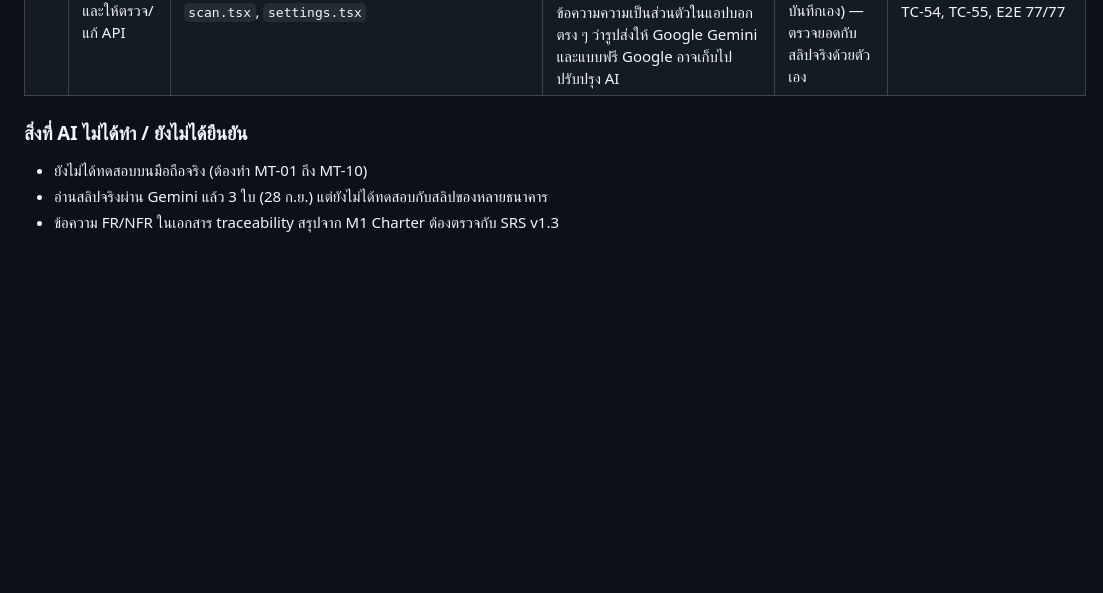
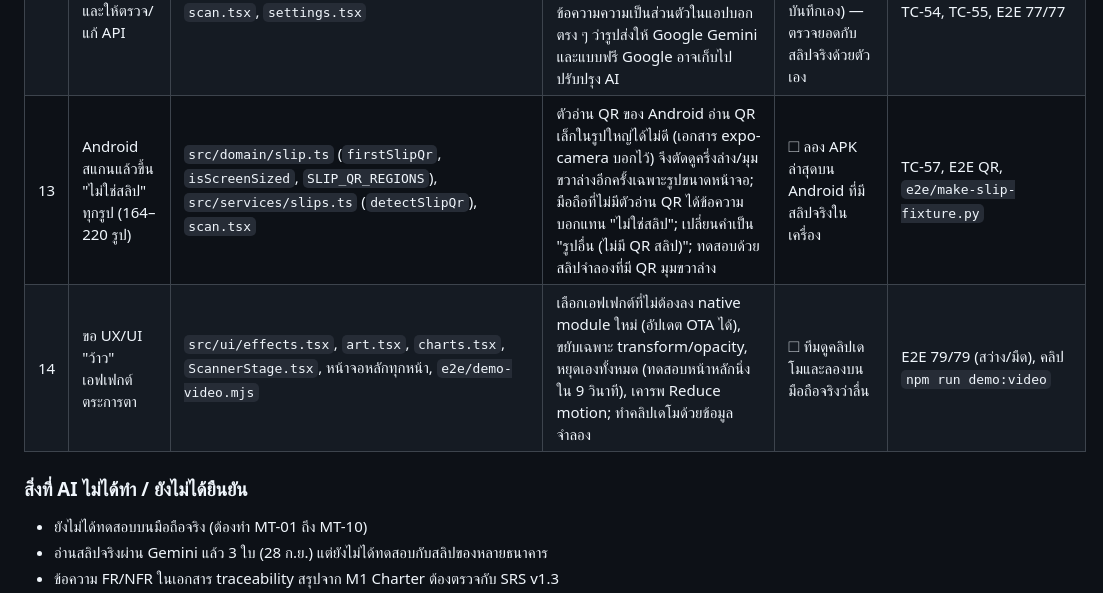
Before and after one commit to 2550expo-tech/Socrates-and-Skeletons-, a Markdown page: docs/AI_USAGE_LOG.md, the part around the change. Drawn GitHub-style; blank space fills up the shorter version.

Commit message:
AI usage log: rows for the Android QR fix and the UX pass
Co-Authored-By: Claude Opus 5.5 <noreply@anthropic.com>
Claude-Session: https://claude.ai/code/session_018zUadoanhTsxmA2ReSvxWX

```diff
--- a/docs/AI_USAGE_LOG.md
+++ b/docs/AI_USAGE_LOG.md
@@ -20,6 +20,8 @@
 | 10 | ปรับ UX/UI โดยศึกษาเหมียวจด (ผู้ช่วยที่พูดกับผู้ใช้, "แค่เปิดแอปก็จดให้", เครื่องหมายรายการใหม่) และ Hugging Face (มาสคอตตัวเดียวหลายอารมณ์, สีอุ่นบนพื้นเรียบ) | `src/ui/Buddy.tsx`, `src/domain/buddy.ts`, หน้าหลัก/โค้ช/รายการ/สลิปรอยืนยัน/ต้อนรับ/ตั้งค่าเงิน | ออกแบบตัวละครใหม่ของ MindPay เอง (ไม่ลอกแมวของเหมียวจด), แก้ปุ่ม "ดูรายละเอียด" ที่มองไม่เห็นบนการ์ดเขียว, ป้ายสถานะใหญ่ขึ้น, ยอดเงินนับขึ้น, ปุ่มยุบเล็กน้อยเมื่อกด, ทุกแอนิเมชันเคารพ "ลดการเคลื่อนไหว" | ☐ ทีมโหวตชื่อ/หน้าตาผู้ช่วย และทดสอบกับผู้ใช้ 3–5 คน | ภาพหน้าจอ, TC-49 ถึง TC-51 |
 | 11 | ผู้ใช้ขอ: สแกนสลิปเองตั้งแต่เข้าแอปโดยไม่ต้องเลือกรูป, คำนวณแล้วแยกตามวันที่ (วันนี้ 00:00–23:59, 7 วัน), รีเซ็ตเมื่อขึ้นวันใหม่ | `scan.tsx`, `useSlipScanner.ts`, `PeriodSummary.tsx`, `AppProvider.tsx`, `buddy.ts`, `dates.ts` | เอาตัวเลือกช่วงออกจากหน้าสแกน, เริ่มอ่านเอง, สลิปเก็บตามวันที่บนสลิป, สรุปตามช่วงพร้อมเวลาที่นับ, วันใหม่เริ่มนับเองตอนเที่ยงคืน; บอกข้อจำกัด iPhone เว็บ (ต้องกดเลือกรูป 1 ครั้ง) ตรงไปตรงมา; E2E เจอบั๊ก "เสร็จ/กลับ" ไม่ทำงานเมื่อเปิดหน้าตรง ๆ บนเว็บ แก้ทุกหน้า | ☐ ทดสอบบน Android จริงว่าสแกนเองตอนเปิดแอป | E2E 53/53, TC-52, TC-53 |
 | 12 | AI ไม่ทำงาน ("ยังไม่ได้ใส่ API key") และให้ตรวจ/แก้ API | `_shared/helpers.ts` (`readKey`, `geminiStep`), `_shared/common.ts`, `src/services/slips.ts`, `scan.tsx`, `settings.tsx` | ต้นเหตุ: secret ตั้งชื่อ `GEMINI API KEY` (มีเว้นวรรค) ทีมแก้ชื่อแล้ว + เซิร์ฟเวอร์รองรับชื่อที่พิมพ์ผิดบ่อย; Gemini ฟรีติดลิมิตแล้วลองรุ่นถัดไป แอปรอ 20/40 วินาทีแล้วอ่านต่อ; ข้อความความเป็นส่วนตัวในแอปบอกตรง ๆ ว่ารูปส่งให้ Google Gemini และแบบฟรี Google อาจเก็บไปปรับปรุง AI | ☐ ทีมลองอ่านสลิปจริงแล้ว (28 ก.ย. 01:36, 3 ใบ อ่านถูกและบันทึกเอง) — ตรวจยอดกับสลิปจริงด้วยตัวเอง | Supabase function logs (`{"ai":"gemini",...}`), TC-54, TC-55, E2E 77/77 |
+| 13 | Android สแกนแล้วขึ้น "ไม่ใช่สลิป" ทุกรูป (164–220 รูป) | `src/domain/slip.ts` (`firstSlipQr`, `isScreenSized`, `SLIP_QR_REGIONS`), `src/services/slips.ts` (`detectSlipQr`), `scan.tsx` | ตัวอ่าน QR ของ Android อ่าน QR เล็กในรูปใหญ่ได้ไม่ดี (เอกสาร expo-camera บอกไว้) จึงตัดดูครึ่งล่าง/มุมขวาล่างอีกครั้งเฉพาะรูปขนาดหน้าจอ; มือถือที่ไม่มีตัวอ่าน QR ได้ข้อความบอกแทน "ไม่ใช่สลิป"; เปลี่ยนคำเป็น "รูปอื่น (ไม่มี QR สลิป)"; ทดสอบด้วยสลิปจำลองที่มี QR มุมขวาล่าง | ☐ ลอง APK ล่าสุดบน Android ที่มีสลิปจริงในเครื่อง | TC-57, E2E QR, `e2e/make-slip-fixture.py` |
+| 14 | ขอ UX/UI "ว้าว" เอฟเฟกต์ตระการตา | `src/ui/effects.tsx`, `art.tsx`, `charts.tsx`, `ScannerStage.tsx`, หน้าจอหลักทุกหน้า, `e2e/demo-video.mjs` | เลือกเอฟเฟกต์ที่ไม่ต้องลง native module ใหม่ (อัปเดต OTA ได้), ขยับเฉพาะ transform/opacity, หยุดเองทั้งหมด (ทดสอบหน้าหลักนิ่งใน 9 วินาที), เคารพ Reduce motion; ทำคลิปเดโมด้วยข้อมูลจำลอง | ☐ ทีมดูคลิปเดโมและลองบนมือถือจริงว่าลื่น | E2E 79/79 (สว่าง/มืด), คลิป `npm run demo:video` |
 
 ### สิ่งที่ AI ไม่ได้ทำ / ยังไม่ได้ยืนยัน
 - ยังไม่ได้ทดสอบบนมือถือจริง (ต้องทำ MT-01 ถึง MT-10)
```
